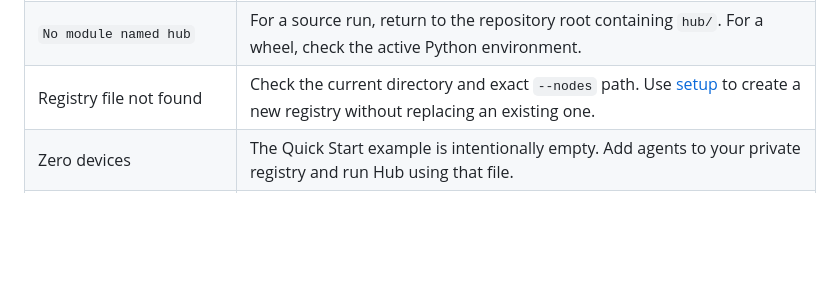
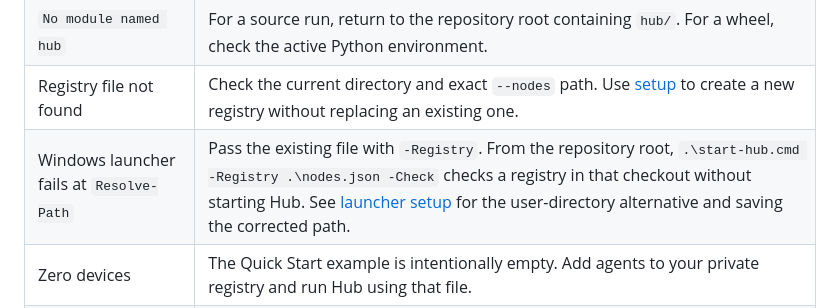
Before and after one commit to platmon/platmon-hub, a Markdown page: docs/guides/troubleshooting.md, the part around the change. Drawn GitHub-style; blank space fills up the shorter version.

```diff
--- a/docs/guides/troubleshooting.md
+++ b/docs/guides/troubleshooting.md
@@ -12,6 +12,7 @@ sharing evidence.
 | `python` missing or opens Microsoft Store | Use an installed Python 3.9+ interpreter; try `py -3` on Windows or `python3` on Linux. |
 | `No module named hub` | For a source run, return to the repository root containing `hub/`. For a wheel, check the active Python environment. |
 | Registry file not found | Check the current directory and exact `--nodes` path. Use [setup](setup.md#register-agents-and-start-monitoring) to create a new registry without replacing an existing one. |
+| Windows launcher fails at `Resolve-Path` | Pass the existing file with `-Registry`. From the repository root, `.\start-hub.cmd -Registry .\nodes.json -Check` checks a registry in that checkout without starting Hub. See [launcher setup](operations.md#windows-quick-start-and-login-startup) for the user-directory alternative and saving the corrected path. |
 | Zero devices | The Quick Start example is intentionally empty. Add agents to your private registry and run Hub using that file. |
 | Bind fails | Check port ownership and permissions; choose an explicit free port. Hub never silently changes ports. |
 | 403 from Hub | Use localhost/loopback Host; configure the proxy's upstream Host as documented. |
```
Also changed, not shown: docs/guides/operations.md (+28 -6 lines).
